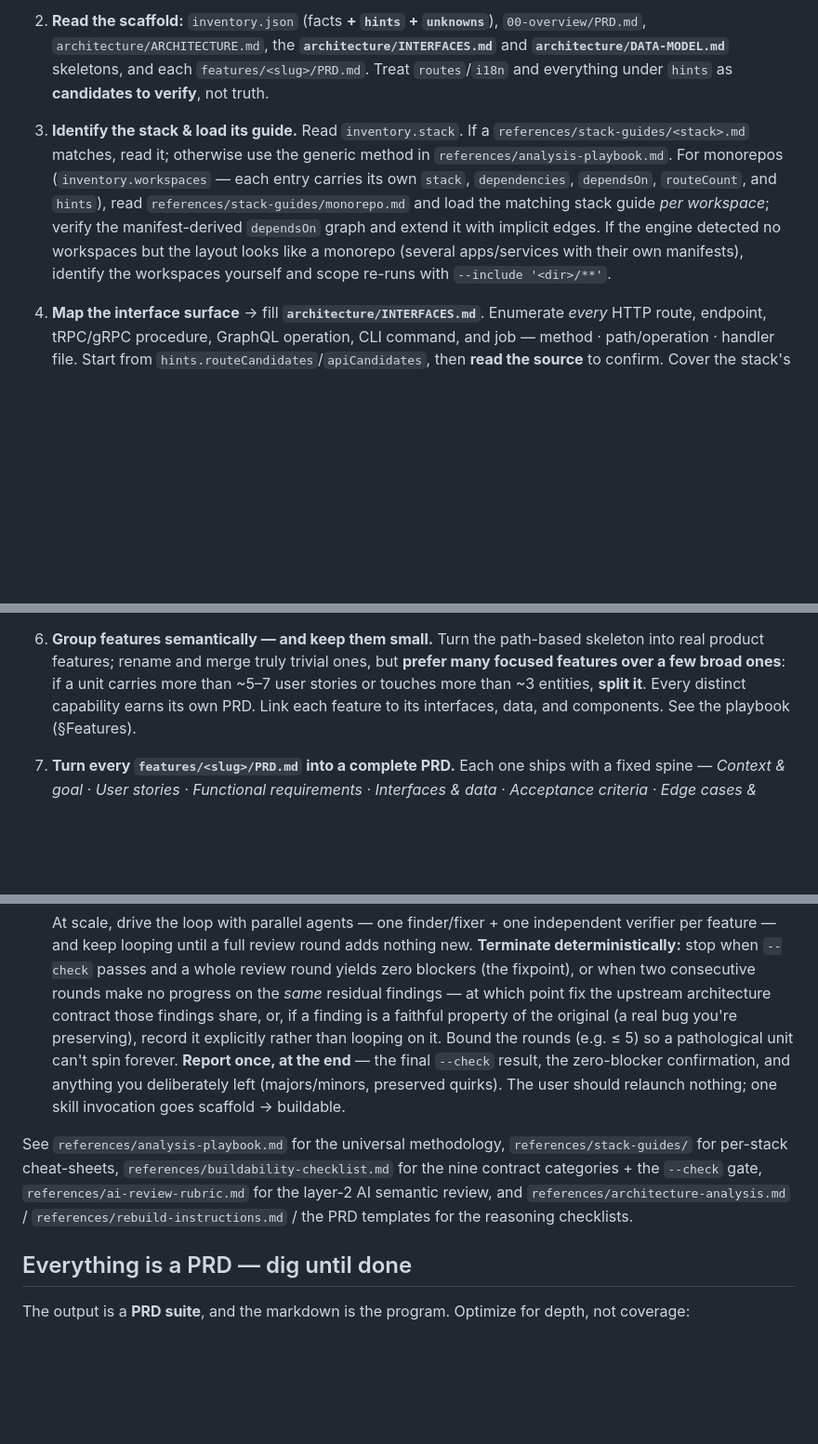
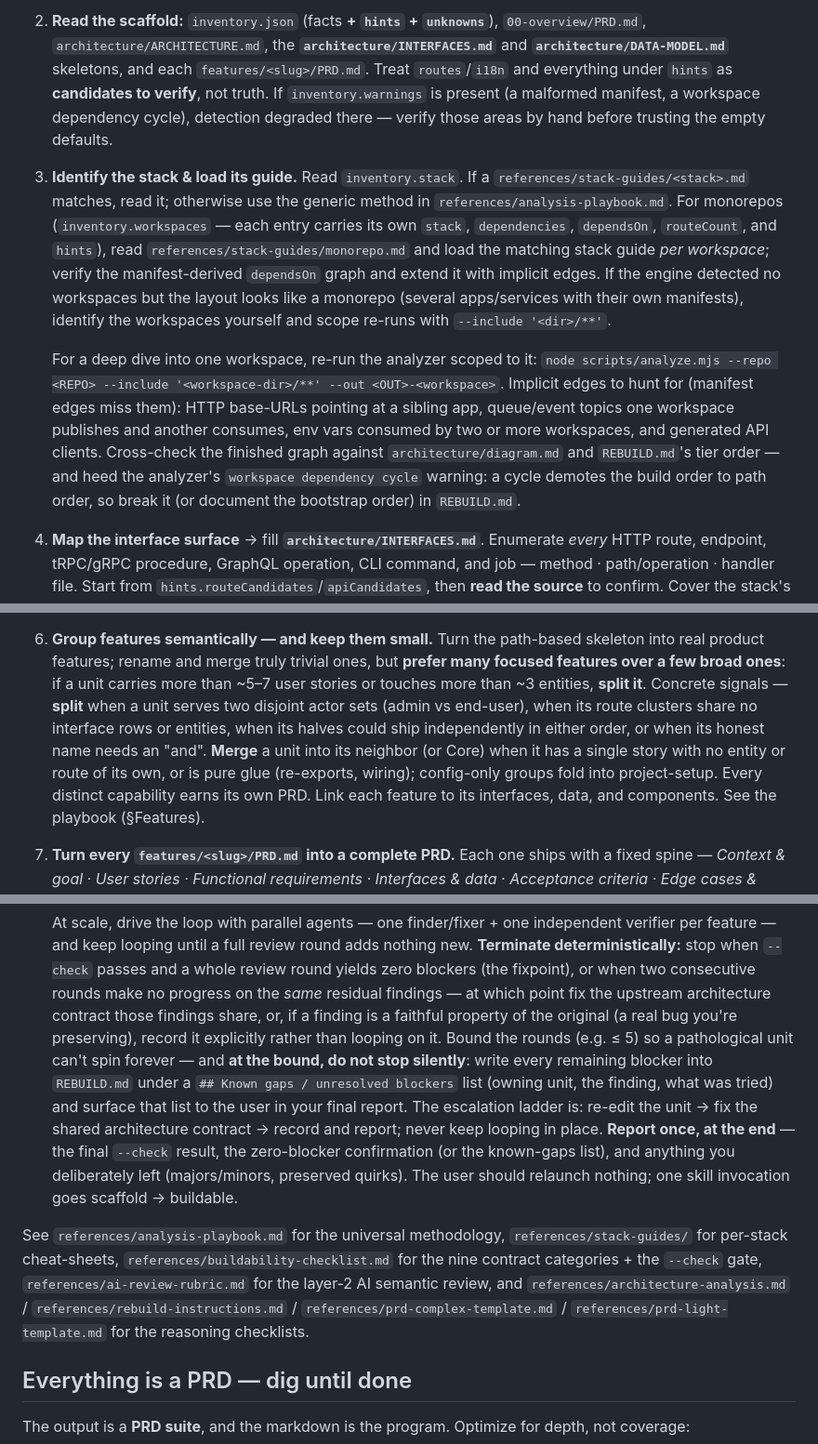
Before and after one commit to maxgfr/reconstruct, a Markdown page: SKILL.md, 3 parts joined by grey strips. Shown at 93% size. Rendered like a GitHub page; blank space fills up the shorter version.

Commit message:
docs(skill): convergence bound behavior, feature split signals, monorepo re-runs, template links
Step 10 now says what to do at the round bound: record remaining
blockers in REBUILD.md under 'Known gaps / unresolved blockers' and
surface them in the final report instead of stopping silently, with an
explicit escalation ladder (re-edit unit → fix architecture contract →
record and report). Step 6 gains concrete split/merge signals beyond
the story/entity counts. Step 3 gains the per-workspace re-run recipe,
the implicit-edge checklist, and the cycle-warning handling. Step 2
tells the agent to act on inventory.warnings. The reasoning-checklist
sentence now links the PRD templates explicitly.

Co-Authored-By: Claude Fable 5 <noreply@anthropic.com>

```diff
--- a/SKILL.md
+++ b/SKILL.md
@@ -50,6 +50,8 @@ Skip it for tiny single-file scripts, or when the user wants a running app now,
    `00-overview/PRD.md`, `architecture/ARCHITECTURE.md`, the **`architecture/INTERFACES.md`**
    and **`architecture/DATA-MODEL.md`** skeletons, and each `features/<slug>/PRD.md`.
    Treat `routes`/`i18n` and everything under `hints` as **candidates to verify**, not truth.
+   If `inventory.warnings` is present (a malformed manifest, a workspace dependency cycle),
+   detection degraded there — verify those areas by hand before trusting the empty defaults.
 
 3. **Identify the stack & load its guide.** Read `inventory.stack`. If a
    `references/stack-guides/<stack>.md` matches, read it; otherwise use the generic method
@@ -60,6 +62,15 @@ Skip it for tiny single-file scripts, or when the user wants a running app now,
    engine detected no workspaces but the layout looks like a monorepo (several apps/services
    with their own manifests), identify the workspaces yourself and scope re-runs with
    `--include '<dir>/**'`.
+
+   For a deep dive into one workspace, re-run the analyzer scoped to it:
+   `node scripts/analyze.mjs --repo <REPO> --include '<workspace-dir>/**' --out <OUT>-<workspace>`.
+   Implicit edges to hunt for (manifest edges miss them): HTTP base-URLs pointing at a sibling
+   app, queue/event topics one workspace publishes and another consumes, env vars consumed by
+   two or more workspaces, and generated API clients. Cross-check the finished graph against
+   `architecture/diagram.md` and `REBUILD.md`'s tier order — and heed the analyzer's
+   `workspace dependency cycle` warning: a cycle demotes the build order to path order, so
+   break it (or document the bootstrap order) in `REBUILD.md`.
 
 4. **Map the interface surface** → fill **`architecture/INTERFACES.md`**. Enumerate *every*
    HTTP route, endpoint, tRPC/gRPC procedure, GraphQL operation, CLI command, and job —
@@ -84,7 +95,12 @@ Skip it for tiny single-file scripts, or when the user wants a running app now,
 6. **Group features semantically — and keep them small.** Turn the path-based skeleton into real
    product features; rename and merge truly trivial ones, but **prefer many focused features over
    a few broad ones**: if a unit carries more than ~5–7 user stories or touches more than ~3
-   entities, **split it**. Every distinct capability earns its own PRD. Link each feature to its
+   entities, **split it**. Concrete signals — **split** when a unit serves two disjoint actor
+   sets (admin vs end-user), when its route clusters share no interface rows or entities, when
+   its halves could ship independently in either order, or when its honest name needs an "and".
+   **Merge** a unit into its neighbor (or Core) when it has a single story with no entity or
+   route of its own, or is pure glue (re-exports, wiring); config-only groups fold into
+   project-setup. Every distinct capability earns its own PRD. Link each feature to its
    interfaces, data, and components. See the playbook (§Features).
 
 7. **Turn every `features/<slug>/PRD.md` into a complete PRD.** Each one ships with a fixed spine —
@@ -168,15 +184,21 @@ Skip it for tiny single-file scripts, or when the user wants a running app now,
     residual findings — at which point fix the upstream architecture contract those findings
     share, or, if a finding is a faithful property of the original (a real bug you're preserving),
     record it explicitly rather than looping on it. Bound the rounds (e.g. ≤ 5) so a pathological
-    unit can't spin forever. **Report once, at the end** — the final `--check` result, the
-    zero-blocker confirmation, and anything you deliberately left (majors/minors, preserved
-    quirks). The user should relaunch nothing; one skill invocation goes scaffold → buildable.
+    unit can't spin forever — and **at the bound, do not stop silently**: write every remaining
+    blocker into `REBUILD.md` under a `## Known gaps / unresolved blockers` list (owning unit,
+    the finding, what was tried) and surface that list to the user in your final report. The
+    escalation ladder is: re-edit the unit → fix the shared architecture contract → record and
+    report; never keep looping in place. **Report once, at the end** — the final `--check`
+    result, the zero-blocker confirmation (or the known-gaps list), and anything you
+    deliberately left (majors/minors, preserved quirks). The user should relaunch nothing; one
+    skill invocation goes scaffold → buildable.
 
 See `references/analysis-playbook.md` for the universal methodology, `references/stack-guides/`
 for per-stack cheat-sheets, `references/buildability-checklist.md` for the nine contract
 categories + the `--check` gate, `references/ai-review-rubric.md` for the layer-2 AI semantic
-review, and `references/architecture-analysis.md` / `references/rebuild-instructions.md` / the
-PRD templates for the reasoning checklists.
+review, and `references/architecture-analysis.md` / `references/rebuild-instructions.md` /
+`references/prd-complex-template.md` / `references/prd-light-template.md` for the reasoning
+checklists.
 
 ## Everything is a PRD — dig until done
 
```
Also changed, not shown: DOCUMENTATION.md (+3 -1 lines).
